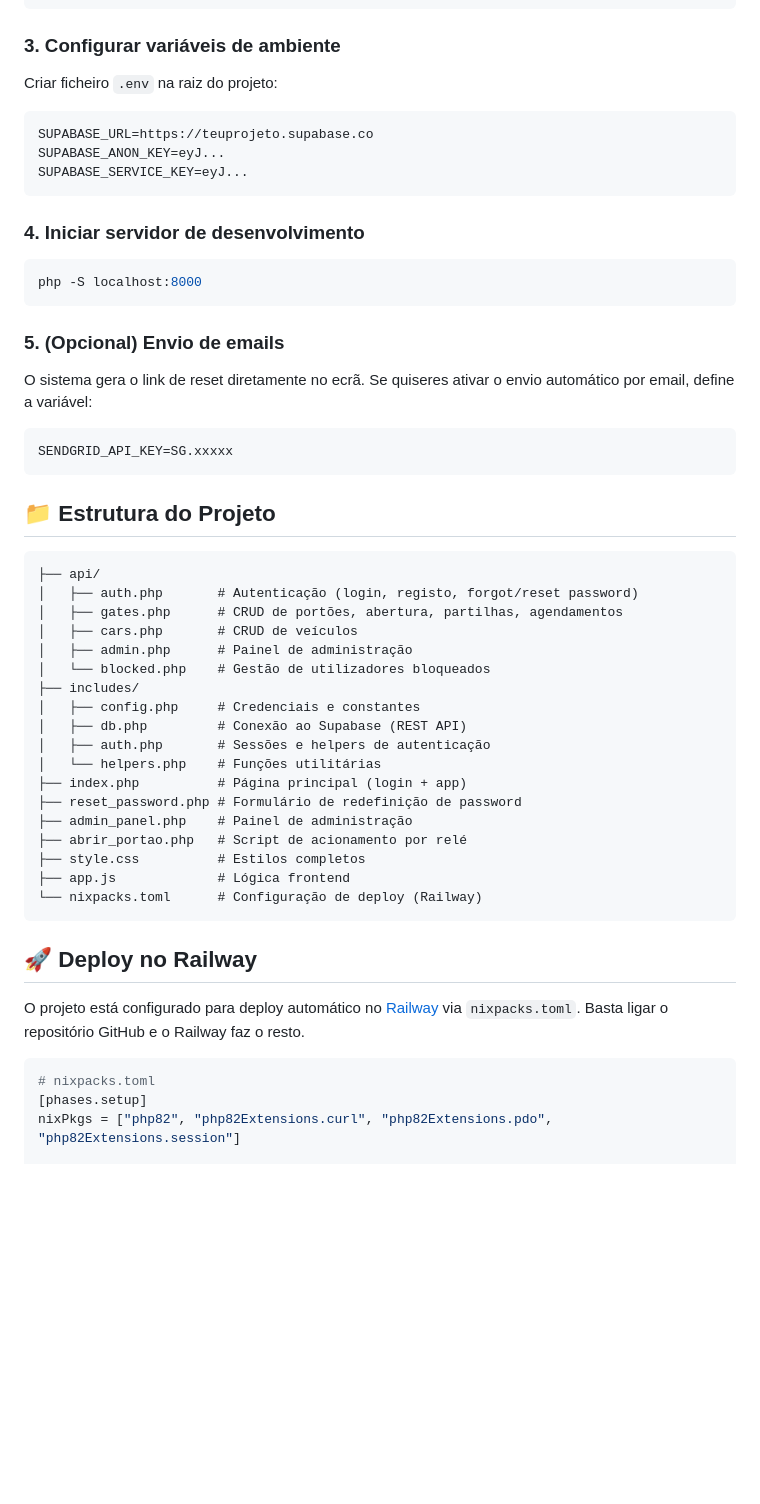
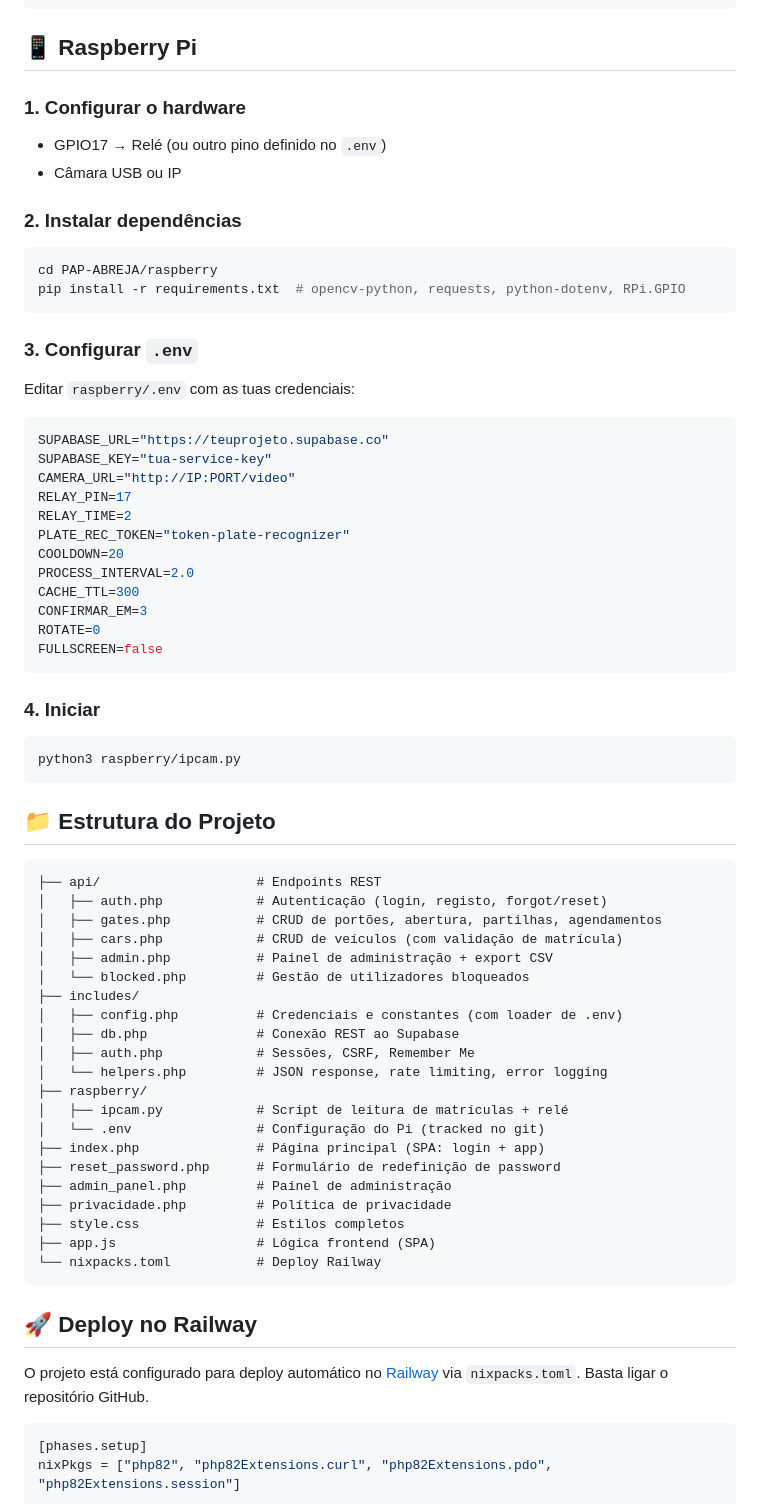
Before and after one commit to a14509-oficina/PAP-ABREJA, a Markdown page: README.md, the part around one of its changes. Rendered like a GitHub page; folded sections open; blank space fills up the shorter version.

Commit message:
Atualizar README com estrutura raspberry e funcionalidades completas

````diff
--- a/README.md
+++ b/README.md
@@ -146,59 +170,76 @@ CREATE TABLE open_requests (
 ```
 </details>
 
-### 3. Configurar variáveis de ambiente
+## 📱 Raspberry Pi
 
-Criar ficheiro `.env` na raiz do projeto:
+### 1. Configurar o hardware
+
+- GPIO17 → Relé (ou outro pino definido no `.env`)
+- Câmara USB ou IP
+
+### 2. Instalar dependências
+
+```bash
+cd PAP-ABREJA/raspberry
+pip install -r requirements.txt  # opencv-python, requests, python-dotenv, RPi.GPIO
+```
+
+### 3. Configurar `.env`
+
+Editar `raspberry/.env` com as tuas credenciais:
 
 ```env
-SUPABASE_URL=https://teuprojeto.supabase.co
-SUPABASE_ANON_KEY=eyJ...
-SUPABASE_SERVICE_KEY=eyJ...
+SUPABASE_URL="https://teuprojeto.supabase.co"
+SUPABASE_KEY="tua-service-key"
+CAMERA_URL="http://IP:PORT/video"
+RELAY_PIN=17
+RELAY_TIME=2
+PLATE_REC_TOKEN="token-plate-recognizer"
+COOLDOWN=20
+PROCESS_INTERVAL=2.0
+CACHE_TTL=300
+CONFIRMAR_EM=3
+ROTATE=0
+FULLSCREEN=false
 ```
 
-### 4. Iniciar servidor de desenvolvimento
+### 4. Iniciar
 
 ```bash
-php -S localhost:8000
-```
-
-### 5. (Opcional) Envio de emails
-
-O sistema gera o link de reset diretamente no ecrã. Se quiseres ativar o envio automático por email, define a variável:
-
-```env
-SENDGRID_API_KEY=SG.xxxxx
+python3 raspberry/ipcam.py
 ```
 
 ## 📁 Estrutura do Projeto
 
 ```
-├── api/
-│   ├── auth.php       # Autenticação (login, registo, forgot/reset password)
-│   ├── gates.php      # CRUD de portões, abertura, partilhas, agendamentos
-│   ├── cars.php       # CRUD de veículos
-│   ├── admin.php      # Painel de administração
-│   └── blocked.php    # Gestão de utilizadores bloqueados
+├── api/                    # Endpoints REST
+│   ├── auth.php            # Autenticação (login, registo, forgot/reset)
+│   ├── gates.php           # CRUD de portões, abertura, partilhas, agendamentos
+│   ├── cars.php            # CRUD de veículos (com validação de matrícula)
+│   ├── admin.php           # Painel de administração + export CSV
+│   └── blocked.php         # Gestão de utilizadores bloqueados
 ├── includes/
-│   ├── config.php     # Credenciais e constantes
-│   ├── db.php         # Conexão ao Supabase (REST API)
-│   ├── auth.php       # Sessões e helpers de autenticação
-│   └── helpers.php    # Funções utilitárias
-├── index.php          # Página principal (login + app)
-├── reset_password.php # Formulário de redefinição de password
-├── admin_panel.php    # Painel de administração
-├── abrir_portao.php   # Script de acionamento por relé
-├── style.css          # Estilos completos
-├── app.js             # Lógica frontend
-└── nixpacks.toml      # Configuração de deploy (Railway)
+│   ├── config.php          # Credenciais e constantes (com loader de .env)
+│   ├── db.php              # Conexão REST ao Supabase
+│   ├── auth.php            # Sessões, CSRF, Remember Me
+│   └── helpers.php         # JSON response, rate limiting, error logging
+├── raspberry/
+│   ├── ipcam.py            # Script de leitura de matrículas + relé
+│   └── .env                # Configuração do Pi (tracked no git)
+├── index.php               # Página principal (SPA: login + app)
+├── reset_password.php      # Formulário de redefinição de password
+├── admin_panel.php         # Painel de administração
+├── privacidade.php         # Política de privacidade
+├── style.css               # Estilos completos
+├── app.js                  # Lógica frontend (SPA)
+└── nixpacks.toml           # Deploy Railway
 ```
 
 ## 🚀 Deploy no Railway
 
-O projeto está configurado para deploy automático no [Railway](https://railway.app) via `nixpacks.toml`. Basta ligar o repositório GitHub e o Railway faz o resto.
+O projeto está configurado para deploy automático no [Railway](https://railway.app) via `nixpacks.toml`. Basta ligar o repositório GitHub.
 
 ```toml
-# nixpacks.toml
 [phases.setup]
 nixPkgs = ["php82", "php82Extensions.curl", "php82Extensions.pdo", "php82Extensions.session"]
 
````
Also changed, not shown: other parts of README.md (+48 -24 lines).
